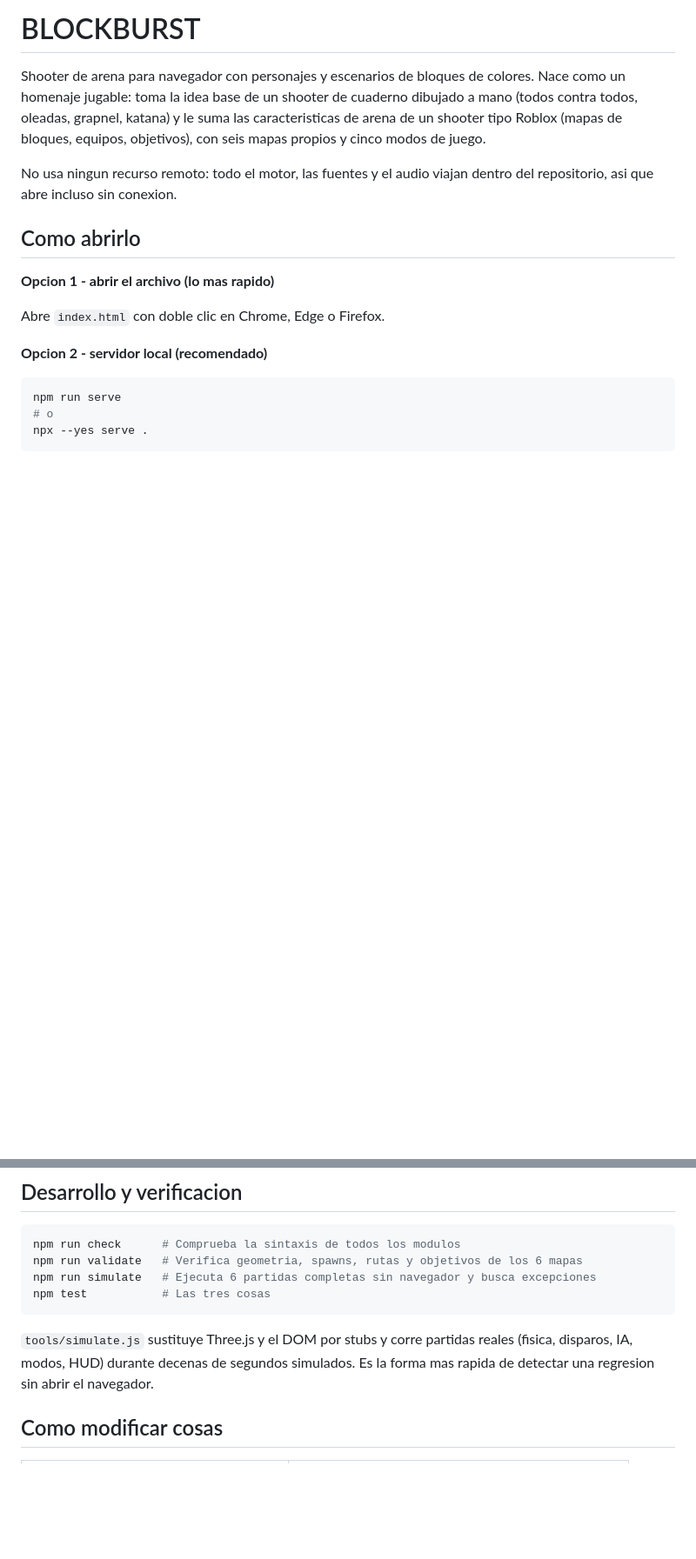
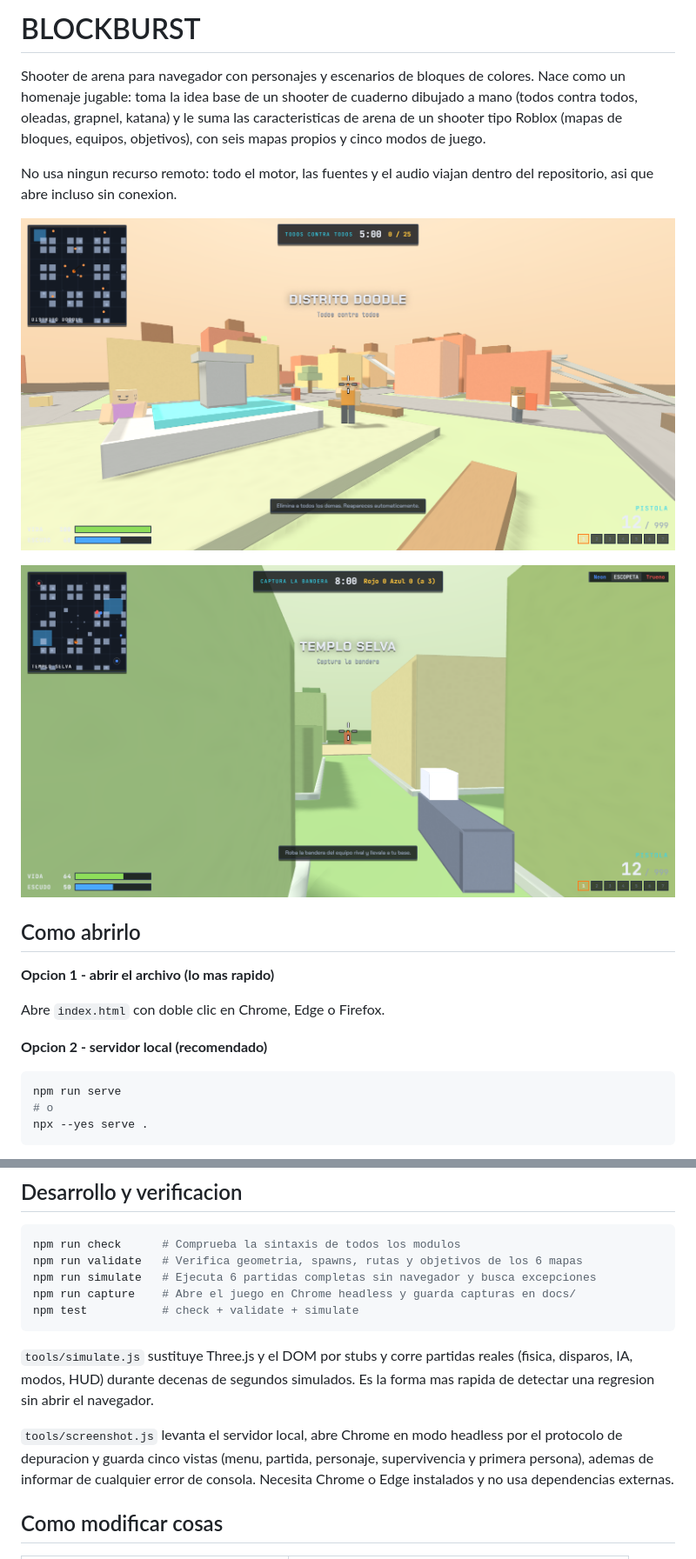
Before and after one commit to juanruiz85/BlockBurst, a Markdown page: README.md, 2 parts joined by grey strips. Shown at 87% size. GitHub-like rendering; pictures changed too: docs/captura-partida.png (added), docs/captura-primera-persona.png (added); blank space fills up the shorter version.

````diff
--- a/README.md
+++ b/README.md
@@ -8,6 +8,10 @@ propios y cinco modos de juego.
 
 No usa ningun recurso remoto: todo el motor, las fuentes y el audio viajan dentro del
 repositorio, asi que abre incluso sin conexion.
+
+![Partida en tercera persona](docs/captura-partida.png)
+
+![Vista en primera persona con arma y reticula](docs/captura-primera-persona.png)
 
 ## Como abrirlo
 
@@ -126,12 +130,18 @@ directamente desde el disco sin servidor ni empaquetador.
 npm run check      # Comprueba la sintaxis de todos los modulos
 npm run validate   # Verifica geometria, spawns, rutas y objetivos de los 6 mapas
 npm run simulate   # Ejecuta 6 partidas completas sin navegador y busca excepciones
-npm test           # Las tres cosas
+npm run capture    # Abre el juego en Chrome headless y guarda capturas en docs/
+npm test           # check + validate + simulate
 ```
 
 `tools/simulate.js` sustituye Three.js y el DOM por stubs y corre partidas reales
 (fisica, disparos, IA, modos, HUD) durante decenas de segundos simulados. Es la forma
 mas rapida de detectar una regresion sin abrir el navegador.
+
+`tools/screenshot.js` levanta el servidor local, abre Chrome en modo headless por el
+protocolo de depuracion y guarda cinco vistas (menu, partida, personaje, supervivencia y
+primera persona), ademas de informar de cualquier error de consola. Necesita Chrome o Edge
+instalados y no usa dependencias externas.
 
 ## Como modificar cosas
 
````
Also changed, not shown: CHANGELOG.md (+32 -0 lines), docs/captura-menu.png (added), docs/captura-personaje.png (added), docs/captura-supervivencia.png (added), 13 other files.
